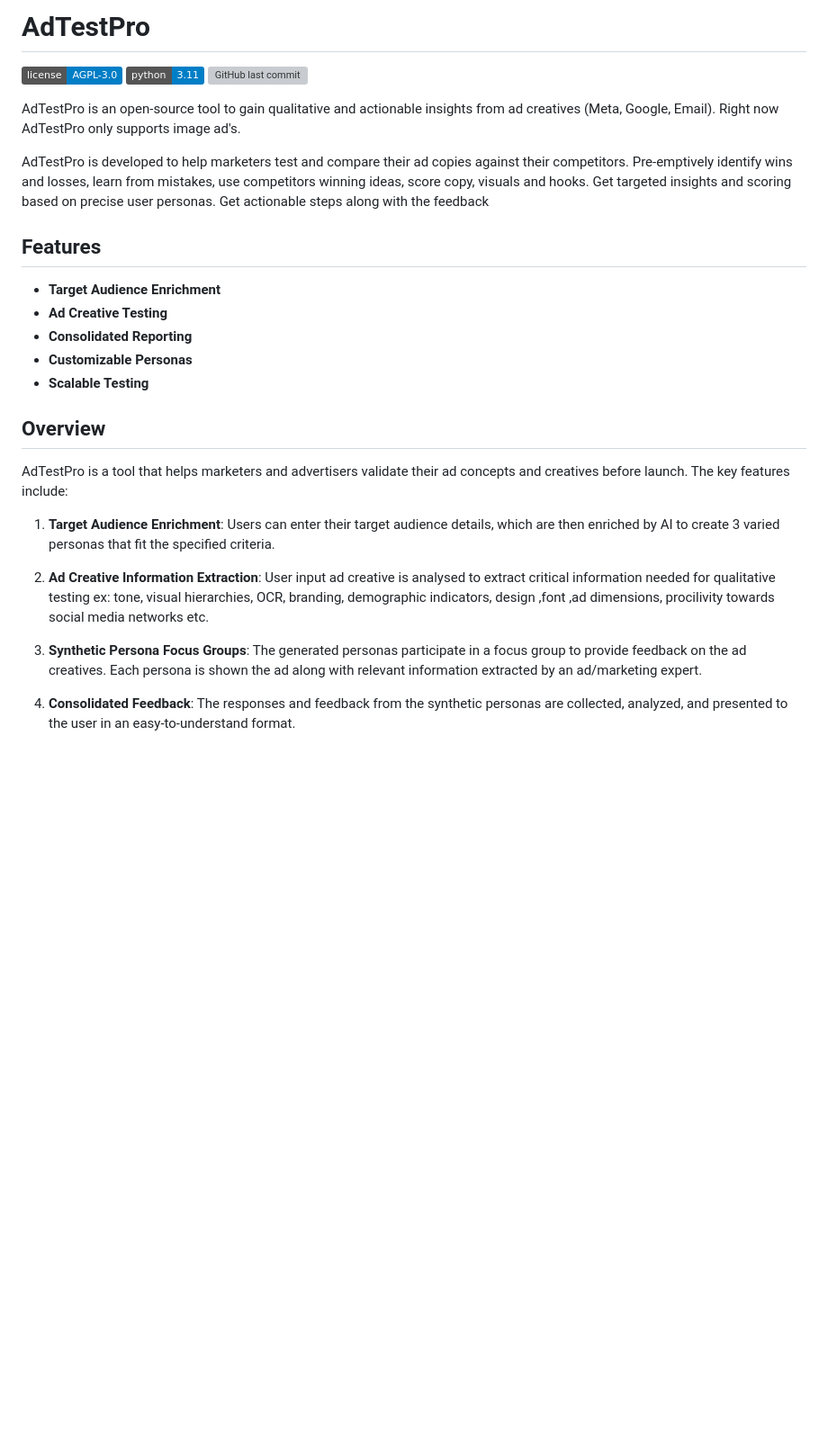
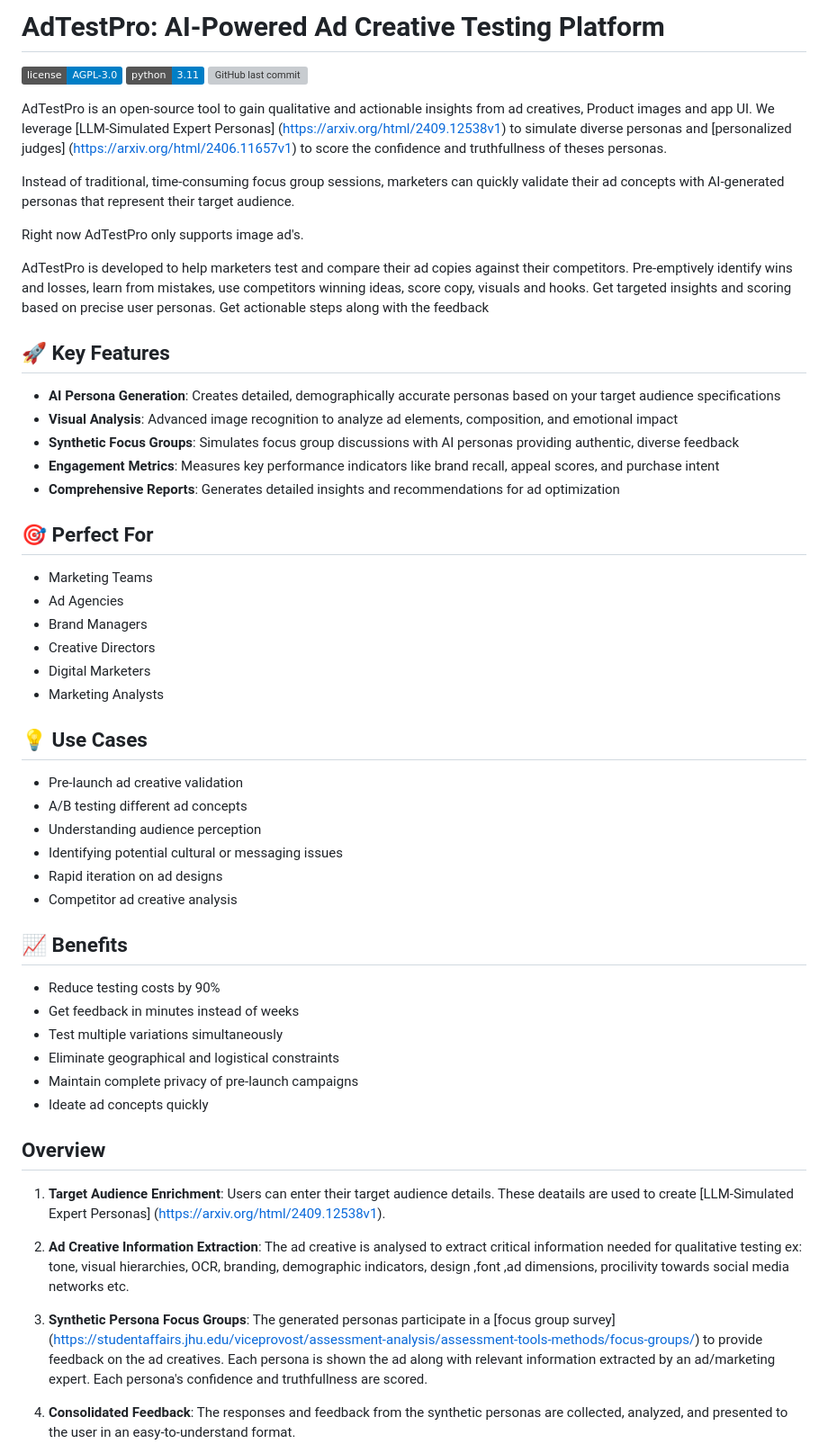
Before and after one commit to AnanyaP-WDW/AdTestPro, a Markdown page: README.md, the part around the change. Shown: that part at 90% size. Rendered like a GitHub page; badges without logos; blank space fills up the shorter version; grey boxes are pictures that could not be loaded.

Commit message:
mod readme

```diff
--- a/README.md
+++ b/README.md
@@ -1,30 +1,59 @@
-# AdTestPro
+# AdTestPro: AI-Powered Ad Creative Testing Platform
 
 ![License](https://img.shields.io/badge/license-AGPL--3.0-blue.svg)
 ![Python Version](https://img.shields.io/badge/python-3.11-blue.svg)
 ![GitHub last commit](https://img.shields.io/github/last-commit/AnanyaP-WDW/AdTestPro)
 
-AdTestPro is an open-source tool to gain qualitative and actionable insights from ad creatives (Meta, Google, Email). Right now AdTestPro only supports image ad's.
+AdTestPro is an open-source tool to gain qualitative and actionable insights from ad creatives, Product images and app UI. We leverage [LLM-Simulated Expert Personas] (https://arxiv.org/html/2409.12538v1) to simulate diverse personas and [personalized judges] (https://arxiv.org/html/2406.11657v1) to score the confidence and truthfullness of theses personas.
+
+Instead of traditional, time-consuming focus group sessions, marketers can quickly validate their ad concepts with AI-generated personas that represent their target audience.
+
+Right now AdTestPro only supports image ad's.
 
 AdTestPro is developed to help marketers test and compare their ad copies against their competitors.  Pre-emptively identify wins and losses, learn from mistakes, use competitors winning ideas, score copy, visuals and hooks. Get targeted insights and scoring based on precise user personas. Get actionable steps along with the feedback
 
-## Features
+## 🚀 Key Features
 
-- **Target Audience Enrichment**
-- **Ad Creative Testing**
-- **Consolidated Reporting**
-- **Customizable Personas**
-- **Scalable Testing**
+- **AI Persona Generation**: Creates detailed, demographically accurate personas based on your target audience specifications
+- **Visual Analysis**: Advanced image recognition to analyze ad elements, composition, and emotional impact
+- **Synthetic Focus Groups**: Simulates focus group discussions with AI personas providing authentic, diverse feedback
+- **Engagement Metrics**: Measures key performance indicators like brand recall, appeal scores, and purchase intent
+- **Comprehensive Reports**: Generates detailed insights and recommendations for ad optimization
+
+## 🎯 Perfect For
+
+- Marketing Teams
+- Ad Agencies
+- Brand Managers
+- Creative Directors
+- Digital Marketers
+- Marketing Analysts
+
+## 💡 Use Cases
+
+- Pre-launch ad creative validation
+- A/B testing different ad concepts
+- Understanding audience perception
+- Identifying potential cultural or messaging issues
+- Rapid iteration on ad designs
+- Competitor ad creative analysis
+
+## 📈 Benefits
+
+- Reduce testing costs by 90%
+- Get feedback in minutes instead of weeks
+- Test multiple variations simultaneously
+- Eliminate geographical and logistical constraints
+- Maintain complete privacy of pre-launch campaigns
+- Ideate ad concepts quickly
 
 ## Overview
 
-AdTestPro is a tool that helps marketers and advertisers validate their ad concepts and creatives before launch. The key features include:
+1. **Target Audience Enrichment**: Users can enter their target audience details. These deatails are used to create [LLM-Simulated Expert Personas] (https://arxiv.org/html/2409.12538v1).
 
-1. **Target Audience Enrichment**: Users can enter their target audience details, which are then enriched by AI to create 3 varied personas that fit the specified criteria.
+2. **Ad Creative Information Extraction**: The ad creative is analysed to extract critical information needed for qualitative testing ex: tone, visual hierarchies, OCR, branding, demographic indicators, design ,font ,ad dimensions, procilivity towards social media networks etc.
 
-2. **Ad Creative Information Extraction**: User input ad creative is analysed to extract critical information needed for qualitative testing ex: tone, visual hierarchies, OCR, branding, demographic indicators, design ,font ,ad dimensions, procilivity towards social media networks etc.
-
-3. **Synthetic Persona Focus Groups**: The generated personas participate in a focus group to provide feedback on the ad creatives. Each persona is shown the ad along with relevant information extracted by an ad/marketing expert.
+3. **Synthetic Persona Focus Groups**: The generated personas participate in a [focus group survey] (https://studentaffairs.jhu.edu/viceprovost/assessment-analysis/assessment-tools-methods/focus-groups/) to provide feedback on the ad creatives. Each persona is shown the ad along with relevant information extracted by an ad/marketing expert. Each persona's confidence and truthfullness are scored.
 
 4. **Consolidated Feedback**: The responses and feedback from the synthetic personas are collected, analyzed, and presented to the user in an easy-to-understand format.
 
```
